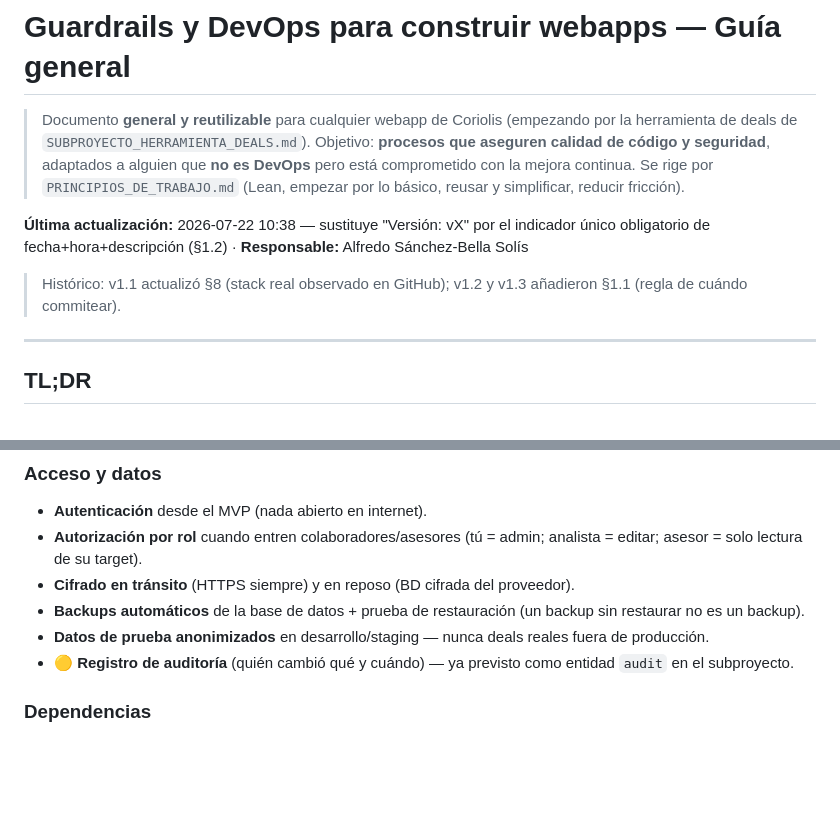
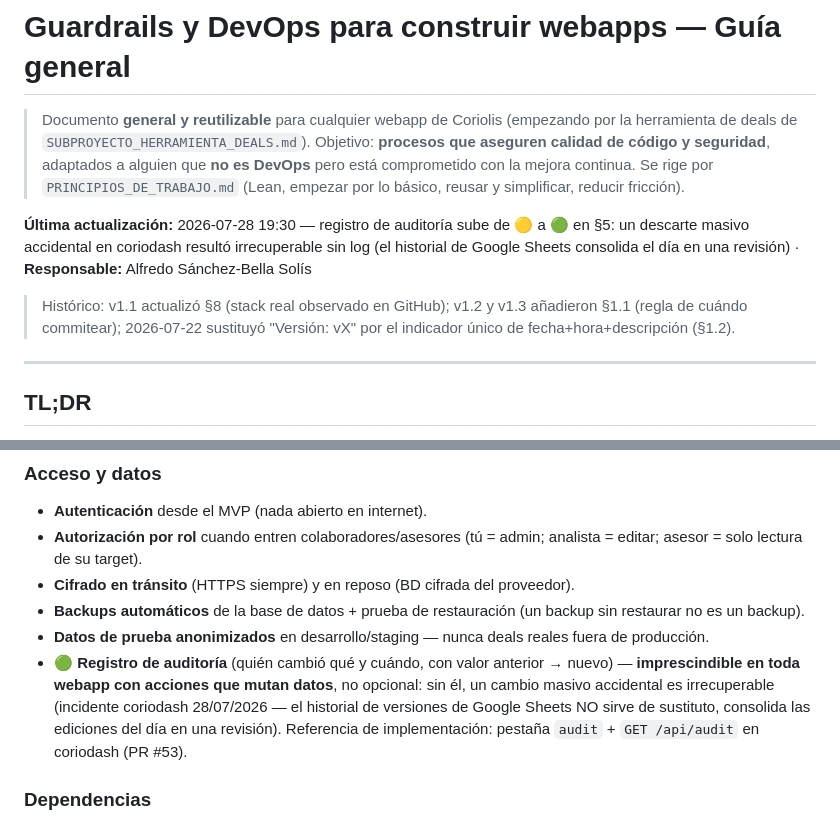
Before and after one commit to krugkrug/new-corio, a Markdown page: meta/WEBAPP_GUARDRAILS_DEVOPS.md, 2 parts joined by grey strips. Drawn GitHub-style; blank space fills up the shorter version.

Commit message:
sync: estándares desde krugkrug/meta (workflow sync-a-repos) (#8)
Co-authored-by: meta-sync[bot] <meta-sync@users.noreply.github.com>

```diff
--- a/meta/WEBAPP_GUARDRAILS_DEVOPS.md
+++ b/meta/WEBAPP_GUARDRAILS_DEVOPS.md
@@ -4,8 +4,8 @@
 > Objetivo: **procesos que aseguren calidad de código y seguridad**, adaptados a alguien que **no es DevOps** pero está comprometido con la mejora continua.
 > Se rige por `PRINCIPIOS_DE_TRABAJO.md` (Lean, empezar por lo básico, reusar y simplificar, reducir fricción).
 
-**Última actualización:** 2026-07-22 10:38 — sustituye "Versión: vX" por el indicador único obligatorio de fecha+hora+descripción (§1.2) · **Responsable:** Alfredo Sánchez-Bella Solís
-> Histórico: v1.1 actualizó §8 (stack real observado en GitHub); v1.2 y v1.3 añadieron §1.1 (regla de cuándo commitear).
+**Última actualización:** 2026-07-28 19:30 — registro de auditoría sube de 🟡 a 🟢 en §5: un descarte masivo accidental en coriodash resultó irrecuperable sin log (el historial de Google Sheets consolida el día en una revisión) · **Responsable:** Alfredo Sánchez-Bella Solís
+> Histórico: v1.1 actualizó §8 (stack real observado en GitHub); v1.2 y v1.3 añadieron §1.1 (regla de cuándo commitear); 2026-07-22 sustituyó "Versión: vX" por el indicador único de fecha+hora+descripción (§1.2).
 
 ---
 
@@ -132,7 +132,7 @@ Los datos de targets/deals son **confidenciales** (cuentas, NDAs, valoraciones).
 - **Cifrado en tránsito** (HTTPS siempre) y en reposo (BD cifrada del proveedor).
 - **Backups automáticos** de la base de datos + prueba de restauración (un backup sin restaurar no es un backup).
 - **Datos de prueba anonimizados** en desarrollo/staging — nunca deals reales fuera de producción.
-- 🟡 **Registro de auditoría** (quién cambió qué y cuándo) — ya previsto como entidad `audit` en el subproyecto.
+- 🟢 **Registro de auditoría** (quién cambió qué y cuándo, con valor anterior → nuevo) — **imprescindible en toda webapp con acciones que mutan datos**, no opcional: sin él, un cambio masivo accidental es irrecuperable (incidente coriodash 28/07/2026 — el historial de versiones de Google Sheets NO sirve de sustituto, consolida las ediciones del día en una revisión). Referencia de implementación: pestaña `audit` + `GET /api/audit` en coriodash (PR #53).
 
 ### Dependencias
 - **Dependabot** activo: PRs automáticos para parches de seguridad.
```
Also changed, not shown: other parts of meta/WEBAPP_GUARDRAILS_DEVOPS.md (+2 -2 lines).
